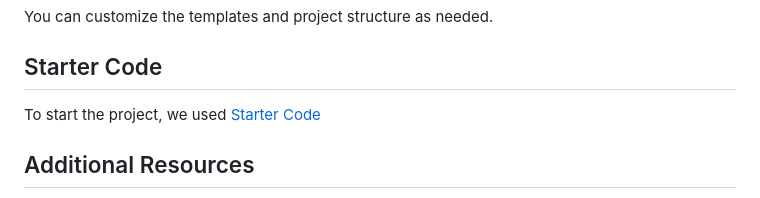
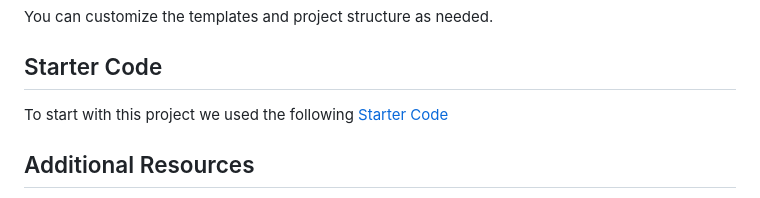
Before and after one commit to naturuplift/ReadmeGenerator, a Markdown page: README.md, the part around the change. GitHub-like rendering.

```diff
--- a/README.md
+++ b/README.md
@@ -77,7 +77,7 @@ You can customize the templates and project structure as needed.
 
 ## Starter Code
 
-To start the project, we used [Starter Code][starter-code]
+To start with this project we used the following [Starter Code][starter-code]
 
 ## Additional Resources
 
```
